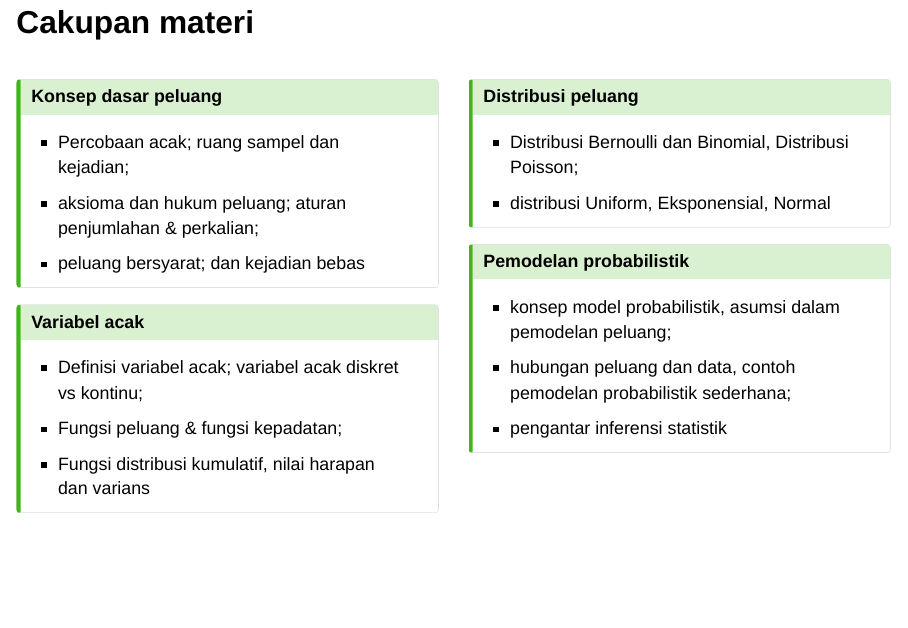
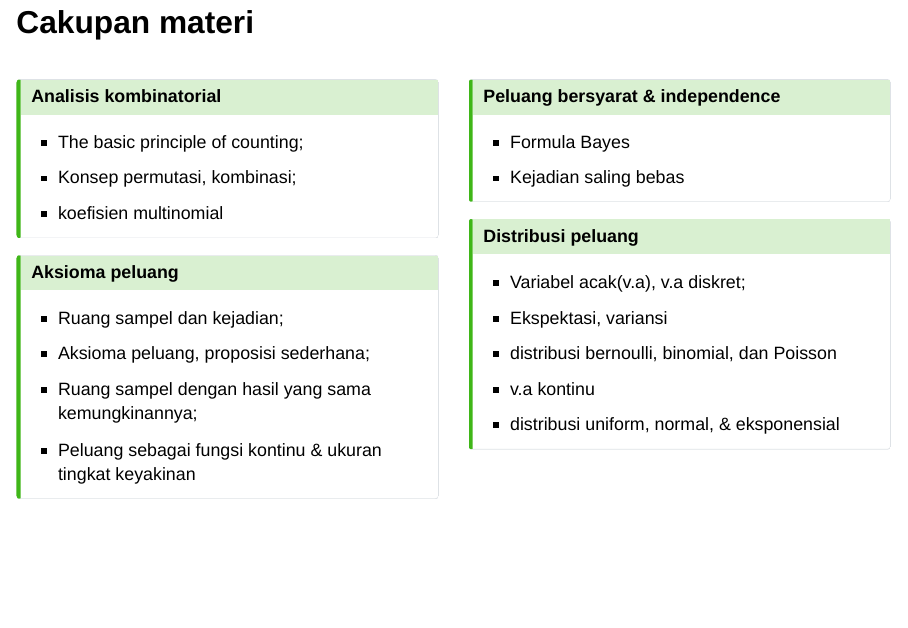
Before and after one commit to indiraputeri/Teori-Peluang, a Quarto document (week/week00/week0.qmd): page 8 of 13. Rendered offline with R 4.5, knitr and Pandoc in place of Quarto, with nearby package versions; drawn as Slidy slides in place of the format the file asks for.

Commit message:
update week0

```diff
--- a/week/week00/week0.qmd
+++ b/week/week00/week0.qmd
@@ -108,36 +108,39 @@ Mahasiswa **tidak dituntut sudah mahir**, tetapi **pernah terpapar** materi beri
 ::: columns
 ::: {.column width="50%"}
 ::: callout-tip
-### Konsep dasar peluang
+### Analisis kombinatorial
 
-- Percobaan acak; ruang sampel dan kejadian;
-- aksioma dan hukum peluang; aturan penjumlahan & perkalian;
-- peluang bersyarat; dan kejadian bebas
+- The basic principle of counting;
+- Konsep permutasi, kombinasi;
+- koefisien multinomial
 :::
 
 ::: callout-tip
-### Variabel acak
+### Aksioma peluang
 
-- Definisi variabel acak; variabel acak diskret vs kontinu;
-- Fungsi peluang & fungsi kepadatan;
-- Fungsi distribusi kumulatif, nilai harapan dan varians
+- Ruang sampel dan kejadian;
+- Aksioma peluang, proposisi sederhana;
+- Ruang sampel dengan hasil yang sama kemungkinannya;
+- Peluang sebagai fungsi kontinu & ukuran tingkat keyakinan
+
 :::
 :::
 
 ::: {.column width="50%"}
 ::: callout-tip
-### Distribusi peluang
+### Peluang bersyarat & independence
 
-- Distribusi Bernoulli dan Binomial, Distribusi Poisson;
-- distribusi Uniform, Eksponensial, Normal
+- Formula Bayes
+- Kejadian saling bebas
 :::
 
 ::: callout-tip
-### Pemodelan probabilistik
-
-- konsep model probabilistik, asumsi dalam pemodelan peluang;
-- hubungan peluang dan data, contoh pemodelan probabilistik sederhana;
-- pengantar inferensi statistik
+### Distribusi peluang
+- Variabel acak(v.a), v.a diskret;
+- Ekspektasi, variansi
+- distribusi bernoulli, binomial, dan Poisson
+- v.a kontinu
+- distribusi uniform, normal, & eksponensial
 :::
 :::
 :::
```
Also changed, not shown: week/week00/index.html.
